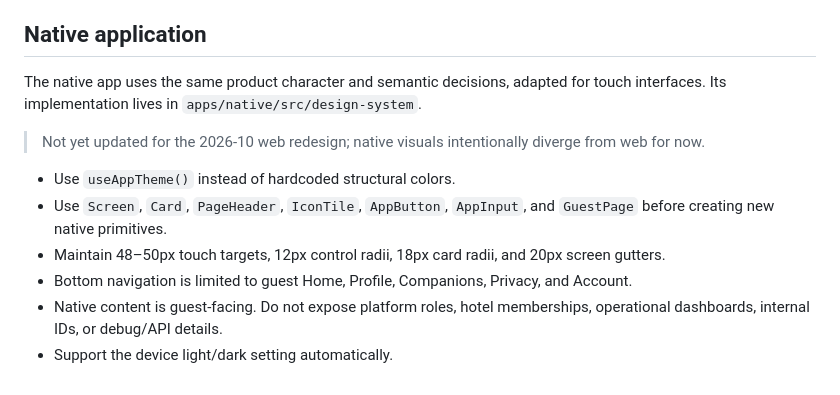
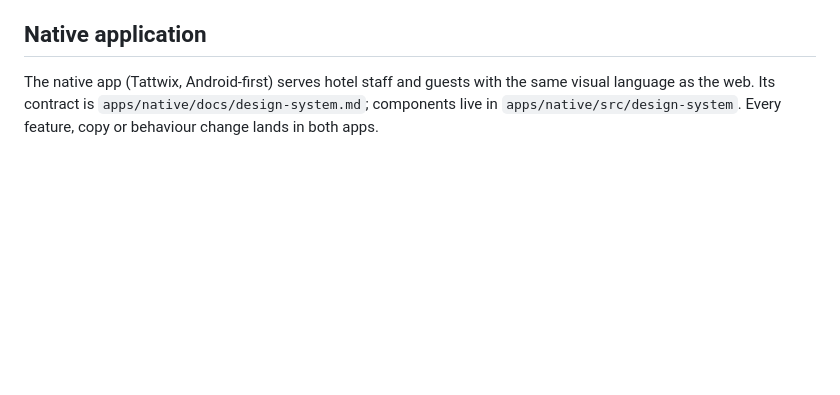
Before and after one commit to kabeerx9/Tattvix, a Markdown page: docs/design-system.md, the part around the change. GitHub-like rendering; blank space fills up the shorter version.

Commit message:
Point the design doc at the native contract

```diff
--- a/docs/design-system.md
+++ b/docs/design-system.md
@@ -248,13 +248,6 @@ action the UI doesn't actually have.
 
 ## Native application
 
-The native app uses the same product character and semantic decisions, adapted for touch interfaces. Its implementation lives in `apps/native/src/design-system`.
-
-> Not yet updated for the 2026-10 web redesign; native visuals intentionally diverge from web for now.
-
-- Use `useAppTheme()` instead of hardcoded structural colors.
-- Use `Screen`, `Card`, `PageHeader`, `IconTile`, `AppButton`, `AppInput`, and `GuestPage` before creating new native primitives.
-- Maintain 48–50px touch targets, 12px control radii, 18px card radii, and 20px screen gutters.
-- Bottom navigation is limited to guest Home, Profile, Companions, Privacy, and Account.
-- Native content is guest-facing. Do not expose platform roles, hotel memberships, operational dashboards, internal IDs, or debug/API details.
-- Support the device light/dark setting automatically.
+The native app (Tattwix, Android-first) serves hotel staff and guests with the same visual
+language as the web. Its contract is `apps/native/docs/design-system.md`; components live in
+`apps/native/src/design-system`. Every feature, copy or behaviour change lands in both apps.
```
Also changed, not shown: 1 other file.
